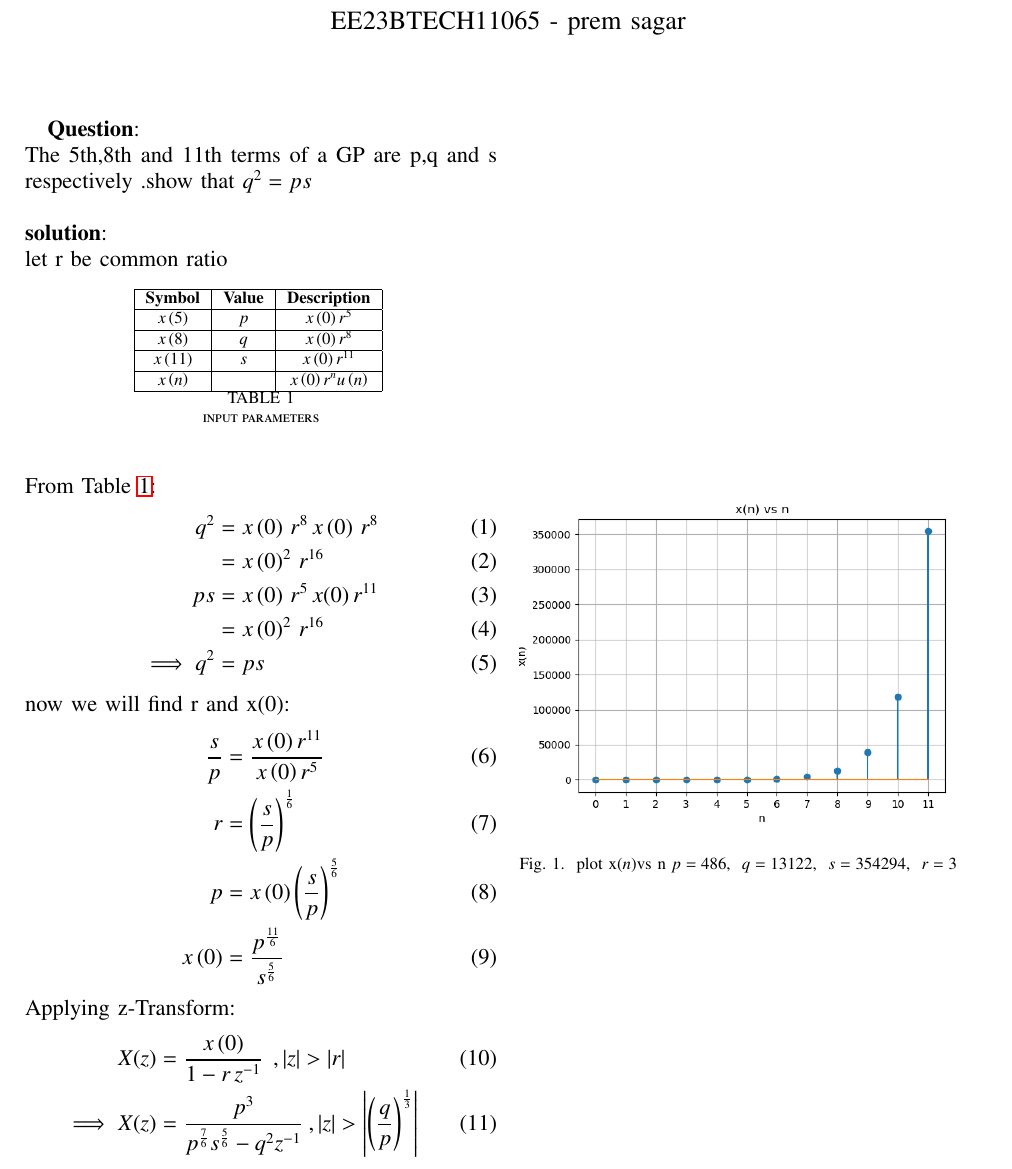
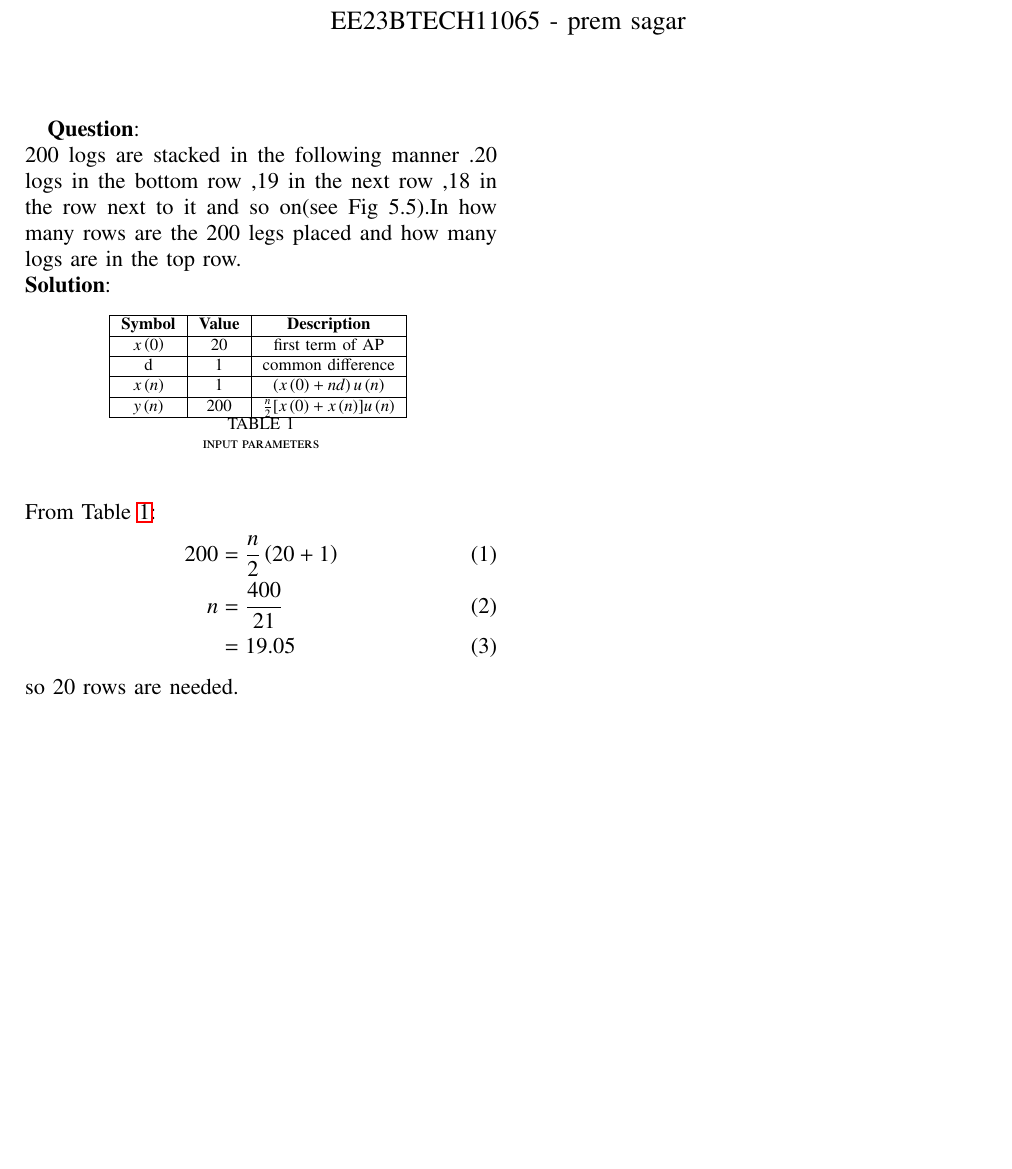
Before and after one commit to Premsagar320/EE1205, a LaTeX paper (assign2/assign2.tex, which reads assign2/tables/tables1.tex): part of the page, cut so that both start at the same text, the shorter picture padded with empty space. The pictures show the PDF file assign2/assign2.pdf that the author committed with the source.

Commit message:
Add files via upload

```diff
--- a/assign2/assign2.tex
+++ b/assign2/assign2.tex
@@ -54,10 +54,8 @@
 
 \renewcommand{\thefigure}{\theenumi}
 \renewcommand{\thetable}{\theenumi}
-\textbf{Question}:\\ The $5$th,$8$th and $11$th terms of a GP are p,q and s respectively .show that $q^2=ps$
-\\\\\textbf{solution}:
-\\let r be common ratio
+\textbf{Question}:\\ 200 logs are stacked in the following manner .20 logs in the bottom row ,19 in the next row ,18 in the row next to it and so on(see Fig 5.5).In how many rows are the 200 legs placed and how many logs are in the top row.
+\\\textbf{Solution}:
 \begin{table}[!ht]
-   \centering
-    \renewcommand\thetable{1}
-      \input{tables/tables.tex}
+  \centering
+  \renewcommand\thetable{1}
@@ -68,13 +67,5 @@
 \begin{align}
-q^2&=x\brak{0}\,r^8\,x\brak{0}\,r^8
-     \\ &=x\brak{0}^2\,r^{16}
-\\ps&=x\brak{0}\,r^5\,x(0)\,r^{11}
-       \\&=x\brak{0}^2\,r^{16}
-\\\implies q^2&=ps
+200&=\frac{n}{2}\brak{20+1}
+\\n&=\frac{400}{21}
+  \\ &=19.05
 \end{align}
-now we will find r and x\brak{0}:
-\begin{align}
-\frac{s}{p}&=\frac{x\brak{0}r^{11}}{x\brak{0}r^5}
-\\r&=\brak{\frac{s}{p}}^\frac{1}{6}
-\\p&=x\brak{0}\brak{\frac{s}{p}}^\frac{5}{6}
-\\x\brak{0}&=\frac{p^\frac{11}{6}}{s^\frac{5}{6}}
@@ -84,14 +72,2 @@ Applying z-Transform:
-     X(z) &= \frac{x\brak{0}}{1-r\,z^{-1}}\: \:,\abs{z}>\abs{r}
-\\ \implies  X(z)&=\frac{p^3}{p^\frac{7}{6}s^\frac{5}{6}-q^2z^{-1}}\:,\abs{z}>\abs{\brak{\frac{q}{p}}^\frac{1}{3}}
-     \end{align}
-\\\begin{figure}[h]
-   \renewcommand\thefigure{1}
-    \centering
-    \includegraphics[width=1\linewidth]{/root/assign1/figs/figure__plot.png}
-    \caption{plot x\brak{n}vs n\hspace{0.1cm}$p=486$,
-    \hspace{0.1cm}$q=13122$,
-    \hspace{0.1cm}$s=354294$,
-    \hspace{0.1cm}$r=3$}
-    \label{fig:1}
-\end{figure}\\
+so 20 rows are needed.
 \end{document}
--- /dev/null
+++ b/assign2/tables/tables1.tex
@@ -0,0 +1,9 @@
+\begin{tabular}{|c|c|c|}
+   \hline
+   \textbf{Symbol} & \textbf{Value}& \textbf{Description} \\
+   \hline
+        $ x\brak{0}$ & $20$ & first term of AP\\
+        \hline
+        d & $1$ & common difference\\
+        \hline
+        $x\brak{n}$ & $1$  & $\brak{x\brak{0}+nd}u\brak{n}$\\
```
Also changed, not shown: assign2/assign2.pdf, assign2/assign2.tex (12 more changed lines), assign2/tables/tables1.tex (4 more changed lines), 2 other files.
